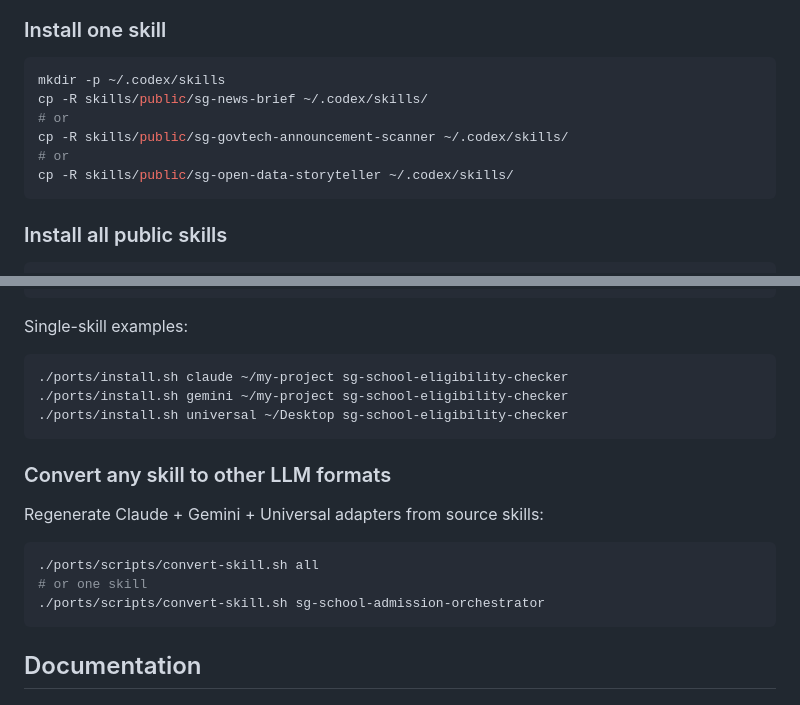
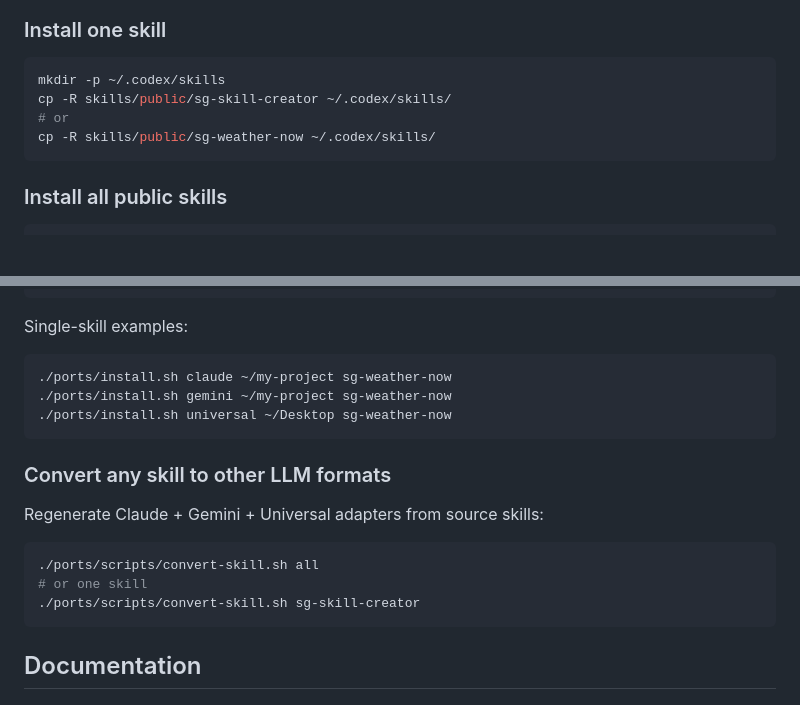
Before and after one commit to Jagatees/SGSkills, a Markdown page: README.md, 2 parts joined by grey strips. Rendered like a GitHub page; blank space fills up the shorter version.

````diff
--- a/README.md
+++ b/README.md
@@ -50,11 +43,9 @@ ports/
 
 ```bash
 mkdir -p ~/.codex/skills
-cp -R skills/public/sg-news-brief ~/.codex/skills/
+cp -R skills/public/sg-skill-creator ~/.codex/skills/
 # or
-cp -R skills/public/sg-govtech-announcement-scanner ~/.codex/skills/
-# or
-cp -R skills/public/sg-open-data-storyteller ~/.codex/skills/
+cp -R skills/public/sg-weather-now ~/.codex/skills/
 ```
 
 ### Install all public skills
@@ -118,9 +95,9 @@ chmod +x ports/install.sh
 Single-skill examples:
 
 ```bash
-./ports/install.sh claude ~/my-project sg-school-eligibility-checker
-./ports/install.sh gemini ~/my-project sg-school-eligibility-checker
-./ports/install.sh universal ~/Desktop sg-school-eligibility-checker
+./ports/install.sh claude ~/my-project sg-weather-now
+./ports/install.sh gemini ~/my-project sg-weather-now
+./ports/install.sh universal ~/Desktop sg-weather-now
 ```
 
 ### Convert any skill to other LLM formats
@@ -130,7 +107,7 @@ Regenerate Claude + Gemini + Universal adapters from source skills:
 ```bash
 ./ports/scripts/convert-skill.sh all
 # or one skill
-./ports/scripts/convert-skill.sh sg-school-admission-orchestrator
+./ports/scripts/convert-skill.sh sg-skill-creator
 ```
 
 ## Documentation
````
Also changed, not shown: other parts of README.md (+6 -27 lines).
